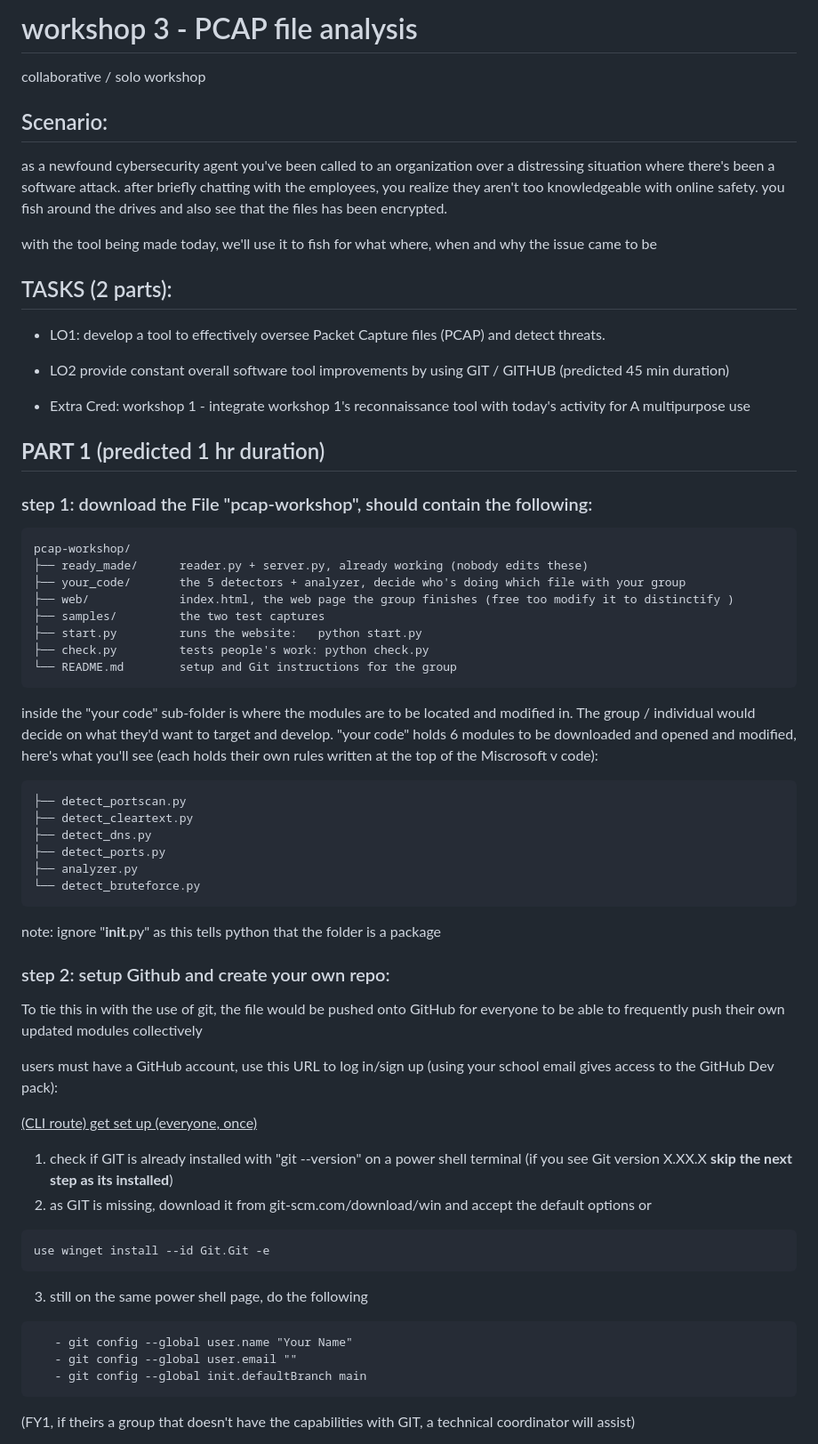
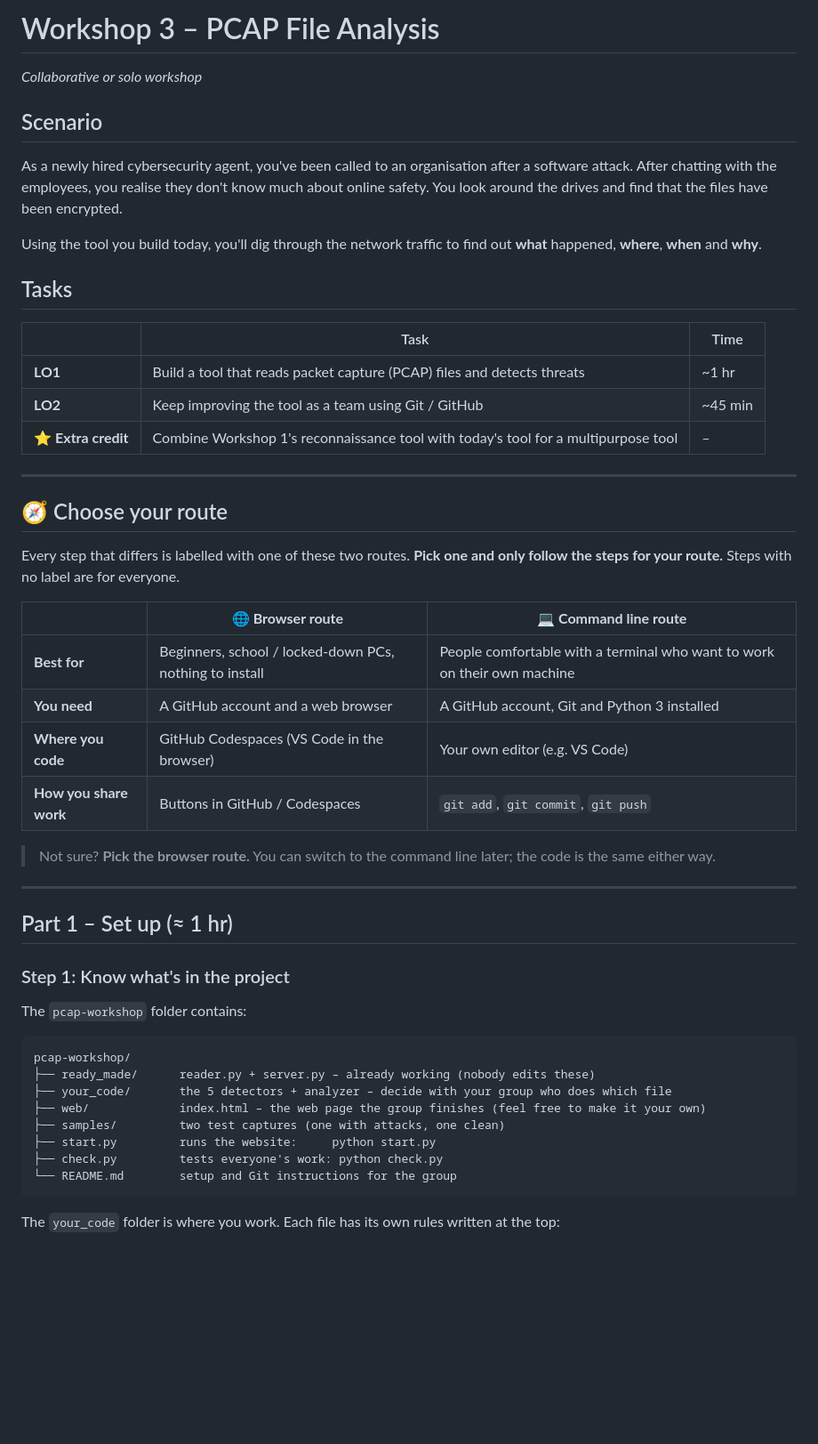
Before and after one commit to DEEFIBAO/Workshop-3---PCAP-file-analysis, a Markdown page: README.md, the part around one of its changes. Shown at 89% size. Drawn GitHub-style; blank space fills up the shorter version.

````diff
--- a/README.md
+++ b/README.md
@@ -2,65 +1,56 @@
 
-# workshop 3 - PCAP file analysis
+# Workshop 3 – PCAP File Analysis
 
-collaborative / solo workshop
+*Collaborative or solo workshop*
 
-## Scenario:
+## Scenario
 
-as a newfound cybersecurity agent you've been called to an organization over a distressing situation where there's been a software attack. after briefly chatting with the employees, you realize they aren't too knowledgeable with online safety. you fish around the drives and also see that the files has been encrypted.
+As a newly hired cybersecurity agent, you've been called to an organisation after a software attack. After chatting with the employees, you realise they don't know much about online safety. You look around the drives and find that the files have been encrypted.
 
-with the tool being made today, we'll use it to fish for what where, when and why the issue came to be
+Using the tool you build today, you'll dig through the network traffic to find out **what** happened, **where**, **when** and **why**.
 
+## Tasks
 
-## TASKS (2 parts):
-- LO1: develop a tool to effectively oversee Packet Capture files (PCAP) and detect threats.
+| | Task | Time |
+|---|---|---|
+| **LO1** | Build a tool that reads packet capture (PCAP) files and detects threats | ~1 hr |
+| **LO2** | Keep improving the tool as a team using Git / GitHub | ~45 min |
+| ⭐ **Extra credit** | Combine Workshop 1's reconnaissance tool with today's tool for a multipurpose tool | – |
 
-- LO2 provide constant overall software tool improvements by using GIT / GITHUB (predicted 45 min duration)
+---
 
-- Extra Cred: workshop 1 - integrate workshop 1's reconnaissance tool with today's activity for A multipurpose use
+## 🧭 Choose your route
 
+Every step that differs is labelled with one of these two routes. **Pick one and only follow the steps for your route.** Steps with no label are for everyone.
 
+| | 🌐 **Browser route** | 💻 **Command line route** |
+|---|---|---|
+| **Best for** | Beginners, school / locked-down PCs, nothing to install | People comfortable with a terminal who want to work on their own machine |
+| **You need** | A GitHub account and a web browser | A GitHub account, Git and Python 3 installed |
+| **Where you code** | GitHub Codespaces (VS Code in the browser) | Your own editor (e.g. VS Code) |
+| **How you share work** | Buttons in GitHub / Codespaces | `git add`, `git commit`, `git push` |
 
-## __PART 1__ (predicted 1 hr duration)
+> Not sure? **Pick the browser route.** You can switch to the command line later; the code is the same either way.
 
-### step 1: download the File "pcap-workshop", should contain the following:
+---
+
+## Part 1 – Set up (≈ 1 hr)
+
+### Step 1: Know what's in the project
+
+The `pcap-workshop` folder contains:
+
 ```text
 pcap-workshop/
-├── ready_made/      reader.py + server.py, already working (nobody edits these)
-├── your_code/       the 5 detectors + analyzer, decide who's doing which file with your group
-├── web/             index.html, the web page the group finishes (free too modify it to distinctify )
-├── samples/         the two test captures
-├── start.py         runs the website:   python start.py
-├── check.py         tests people's work: python check.py
+├── ready_made/      reader.py + server.py – already working (nobody edits these)
+├── your_code/       the 5 detectors + analyzer – decide with your group who does which file
+├── web/             index.html – the web page the group finishes (feel free to make it your own)
+├── samples/         two test captures (one with attacks, one clean)
+├── start.py         runs the website:     python start.py
+├── check.py         tests everyone's work: python check.py
 └── README.md        setup and Git instructions for the group
 ```
-inside the "your code" sub-folder is where the modules are to be located and modified in. The group / individual would decide on what they'd want to target and develop. "your code" holds 6 modules to be downloaded and opened and modified, here's what you'll see (each holds their own rules written at the top of the Miscrosoft v code):
+
+The `your_code` folder is where you work. Each file has its own rules written at the top:
+
 ```text
-├── detect_portscan.py
-├── detect_cleartext.py
-├── detect_dns.py
-├── detect_ports.py
-├── analyzer.py
-└── detect_bruteforce.py
-```
-note: ignore "__init__.py" as this tells python that the folder is a package
-
-### step 2: setup Github and create your own repo:
-
-To tie this in with the use of git, the file would be pushed onto GitHub for everyone to be able to frequently push their own updated modules collectively
-
-users must have a GitHub account, use this URL to log in/sign up (using your school email gives access to the GitHub Dev pack):
-
-<ins> (CLI route) get set up (everyone, once)</ins>
-1. check if GIT is already installed with "git --version" on a power shell terminal (if you see Git version X.XX.X __skip the next step as its installed__)
-2. as GIT is missing, download it from  git-scm.com/download/win and accept the default options or
-```text
-use winget install --id Git.Git -e
-```
-3. still on the same power shell page, do the following
-```text
-   - git config --global user.name "Your Name"
-   - git config --global user.email ""
-   - git config --global init.defaultBranch main
-```
-(FY1, if theirs a group that doesn't have the capabilities with GIT, a technical coordinator will assist)
-
````
Also changed, not shown: other parts of README.md (+231 -92 lines).
